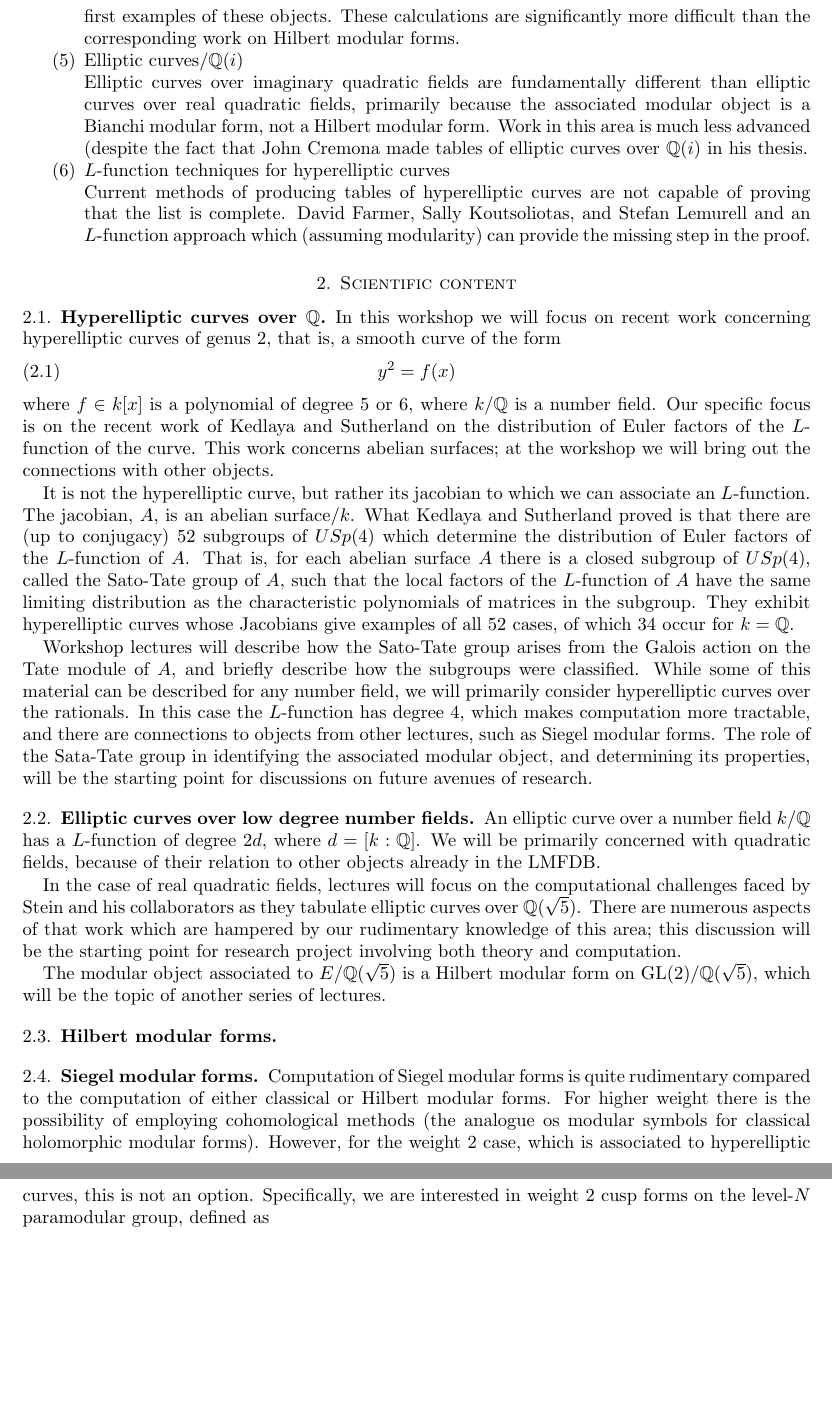
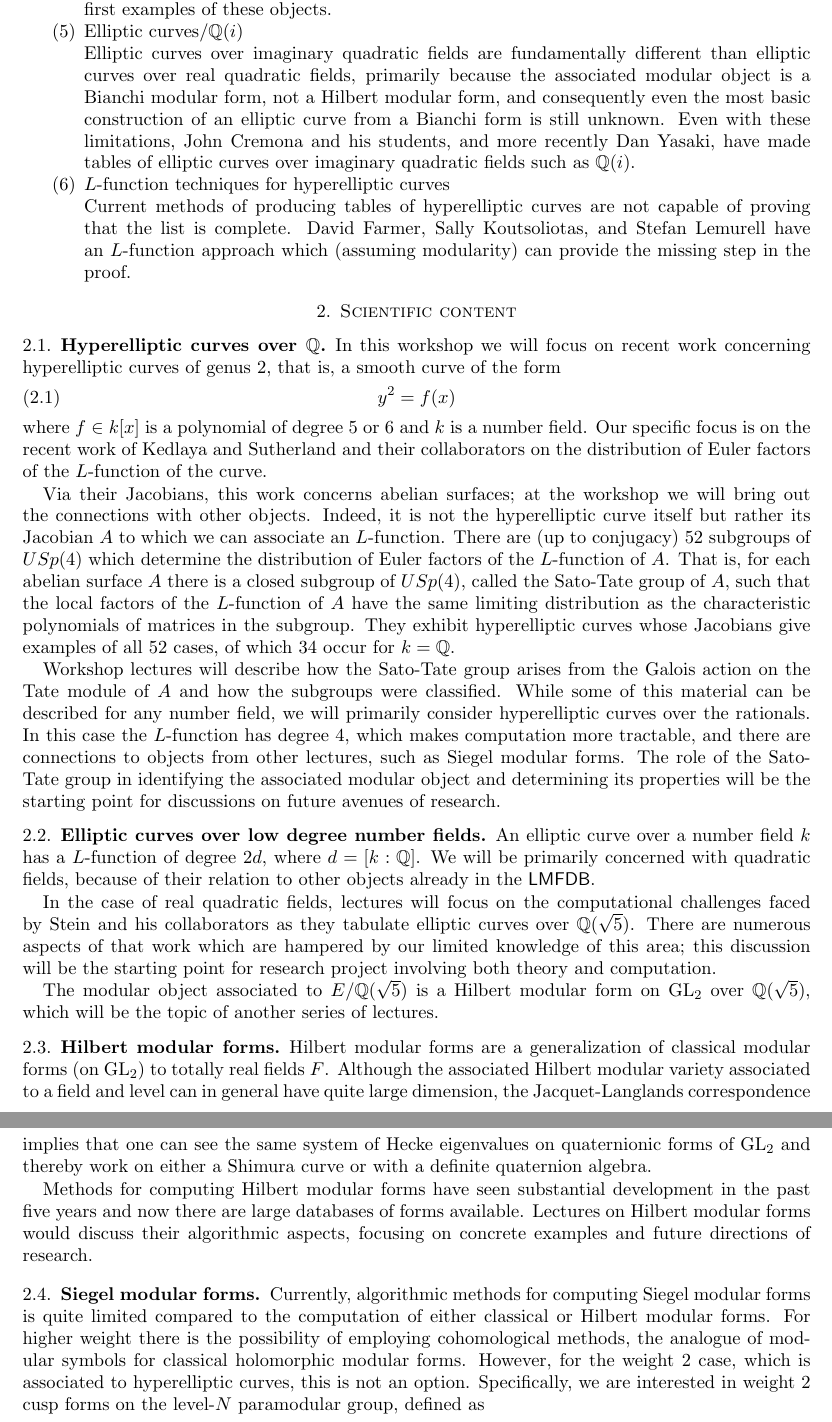
Before and after one commit to jwj61/lmfdb-asu-14, a LaTeX paper (proposal.tex): two parts of pages 2 and 3 of 6, joined at a grey line, cut at the place of the change, the shorter picture padded with empty space. Compiled offline with pdfLaTeX.

Commit message:
Added HMF, made other small corrections

```diff
--- a/proposal.tex
+++ b/proposal.tex
@@ -170,8 +183,12 @@ calculations will be available by the time of the workshop).
 Siegel modular forms on the paramodular group are (conjecturally) the
 modular objects associated to genus 2 hyperelliptic curves.
 Cris Poor and David Yuen have produced the first examples of these
-objects.  These calculations are significantly more difficult than
-the corresponding work on Hilbert modular forms.
+objects.
+
+% These calculations are significantly more difficult than
+% the corresponding work on Hilbert modular forms.
+% JV: I don't agree with this as written.  If whoever wrote it would like
+% to clarify, cool!  But even then, I don't see why it belongs in this proposal.
 
 %One lecture by Poor or Yuen
 
@@ -181,9 +198,11 @@ the corresponding work on Hilbert modular forms.
 Elliptic curves over imaginary quadratic fields are fundamentally
 different than elliptic curves over real quadratic fields, primarily
 because the associated modular object is a Bianchi modular form,
-not a Hilbert modular form.  Work in this area is much less advanced
-(despite the fact that John Cremona made tables of elliptic curves
-over $\Q(i)$ in his thesis.
+not a Hilbert modular form, and consequently even the
+most basic construction of an elliptic curve from a Bianchi form is
+still unknown.  Even with these limitations, John Cremona and his
+students, and more recently Dan Yasaki, have made tables of elliptic curves
+over imaginary quadratic fields such as $\Q(i)$.
 
 %One lecture by Cremona
 
@@ -192,7 +211,7 @@ over $\Q(i)$ in his thesis.
 \noindent
 Current methods of producing tables of hyperelliptic curves are not
 capable of proving that the list is complete.  David Farmer, Sally
-Koutsoliotas, and Stefan Lemurell and an $L$-function approach which
+Koutsoliotas, and Stefan Lemurell have an $L$-function approach which
 (assuming modularity) can provide the missing step in the proof.
 
 %One lecture by Koutsoliotas and/or Lemurell
@@ -208,18 +227,19 @@ of genus~$2$, that is, a smooth curve of the form
 \begin{equation}
 y^2=f(x)
 \end{equation}
-where $f\in k[x]$ is a polynomial of degree 5 or~6, where $k/\Q$ is a
+where $f\in k[x]$ is a polynomial of degree 5 or~6 and $k$ is a
 number field.
-Our specific focus is on the recent work of Kedlaya and Sutherland on the
-distribution of Euler factors of the $L$-function of the curve.  This work
+Our specific focus is on the recent work of Kedlaya and Sutherland and
+their collaborators on the
+distribution of Euler factors of the $L$-function of the curve.
+
+Via
+their Jacobians, this work
 concerns abelian surfaces; at the workshop we will bring out the
-connections
-with other objects.
-
-It is not the hyperelliptic curve, but rather its jacobian to which we
-can associate an $L$-function.  The jacobian, $A$, is an abelian
-surface/$k$.
-What Kedlaya and Sutherland proved is that there are (up to conjugacy)
+connections with other objects.  Indeed, it is not the hyperelliptic curve itself
+but rather its Jacobian $A$ to which we
+can associate an $L$-function.
+There are (up to conjugacy)
 52 subgroups of $USp(4)$ which determine the distribution of Euler factors
 of the $L$-function of $A$.  That is, for each abelian surface $A$ there is
 a closed subgroup of $USp(4)$, called the Sato-Tate group of $A$,
@@ -232,7 +252,7 @@ cases,
 of which 34 occur for $k=\Q$.
 
 Workshop lectures will describe how the Sato-Tate group arises
-from the Galois action on the Tate module of~$A$, and briefly describe how
+from the Galois action on the Tate module of~$A$ and how
 the subgroups were classified.  While some of this material can be
 described
 for any number field, we will primarily consider hyperelliptic curves over
@@ -240,9 +260,9 @@ the
 rationals.  In this case the $L$-function has degree~4, which makes
 computation
 more tractable, and there are connections to objects from other lectures,
-such as Siegel modular forms.  The role of the Sata-Tate group in
+such as Siegel modular forms.  The role of the Sato-Tate group in
 identifying
-the associated modular object, and determining its properties, will be the
+the associated modular object and determining its properties will be the
 starting point for discussions on future avenues of research.
 
 
@@ -251,32 +271,46 @@ starting point for discussions on future avenues of research.
 
 \subsection{Elliptic curves over low degree number fields}
 
-An elliptic curve over a number field $k/\Q$ has a $L$-function of
+An elliptic curve over a number field $k$ has a $L$-function of
 degree~$2d$, where $d=[k:\Q]$.  We will be primarily concerned with
 quadratic fields, because of their relation to other objects already
-in the LMFDB.
+in the \textsf{LMFDB}.
 
 In the case of real quadratic fields, lectures will focus on the
 computational challenges faced by Stein and his collaborators as they
 tabulate elliptic curves over $\Q(\sqrt5)$.  There are numerous
-aspects of that work which are hampered by our rudimentary knowledge
+aspects of that work which are hampered by our limited knowledge
 of this area; this discussion will be the starting point for research
 project involving both theory and computation.
 
 The modular object associated to $E/\Q(\sqrt5)$ is a Hilbert modular
-form on $\GL(2)/\Q(\sqrt5)$, which will be the topic of another
+form on $\GL_2$ over $\Q(\sqrt5)$, which will be the topic of another
 series of lectures.
-
 
 \subsection{Hilbert modular forms}
 
+Hilbert modular forms are a generalization of classical modular forms
+(on $\GL_2$) to totally real fields $F$.  Although the associated
+Hilbert modular variety associated to a field and level can in general
+have quite large dimension, the Jacquet-Langlands correspondence
+implies that one can see the same system of Hecke eigenvalues
+on quaternionic forms of $\GL_2$ and thereby work on either
+a Shimura curve or with a definite quaternion algebra.
+
+Methods for computing Hilbert modular forms have seen substantial
+development in the past five years and now there are large databases
+of forms available.  Lectures on Hilbert modular forms would discuss
+their algorithmic aspects, focusing on concrete examples and
+future directions of research.
+
 \subsection{Siegel modular forms}
 
-Computation of Siegel modular forms is quite rudimentary compared to
+Currently, algorithmic methods for computing Siegel modular
+forms is quite limited compared to
 the computation of either classical or Hilbert modular forms.  For
 higher weight there is the possibility of employing cohomological
-methods (the analogue os modular symbols for classical holomorphic
-modular forms).  However, for the weight 2 case, which is associated
+methods, the analogue of modular symbols for classical holomorphic
+modular forms.  However, for the weight 2 case, which is associated
 to hyperelliptic curves, this is not an option.  Specifically, we are
 interested in weight 2 cusp forms on the level-$N$ paramodular group,
 defined as
```
Also changed, not shown: proposal.pdf (added), proposal.tex (87 more changed lines), 5 other files.
